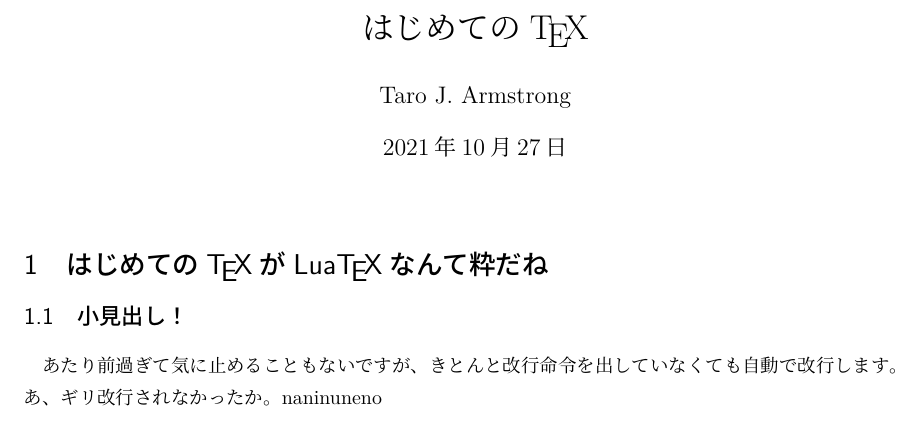
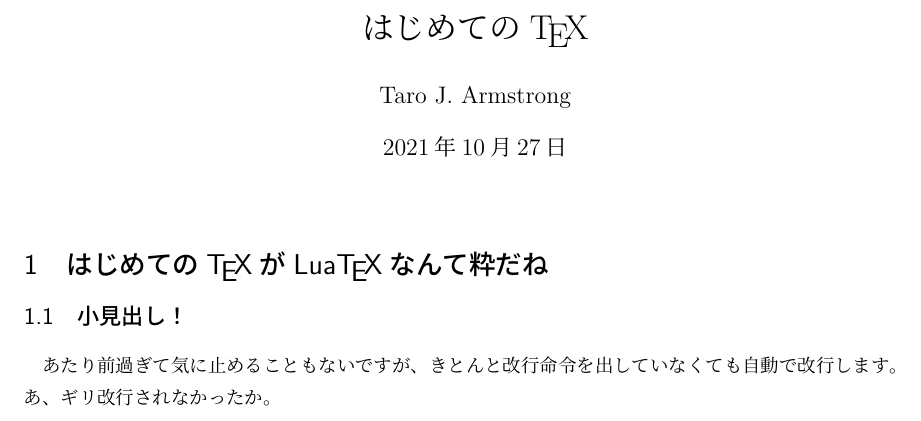
Before and after one commit to tekete111011/tex_plactice, a LaTeX document (test.tex): part of the page, cut so that both start at the same text. Compiled offline with LuaLaTeX.

```diff
--- a/test.tex
+++ b/test.tex
@@ -10,5 +10,5 @@
 %こうやって文字を打ちます。
 \subsection{小見出し！}
 あたり前過ぎて気に止めることもないですが、きとんと改行命令を出していなくても自動で改行します。
-\\あ、ギリ改行されなかったか。naninuneno
+\\あ、ギリ改行されなかったか。
 \end{document}
```
